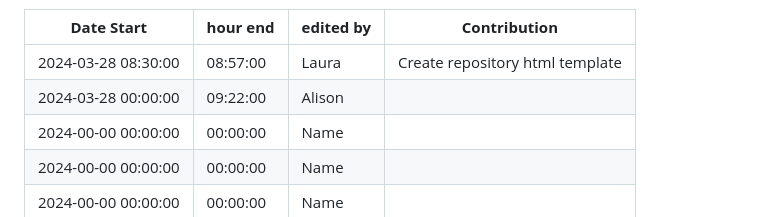
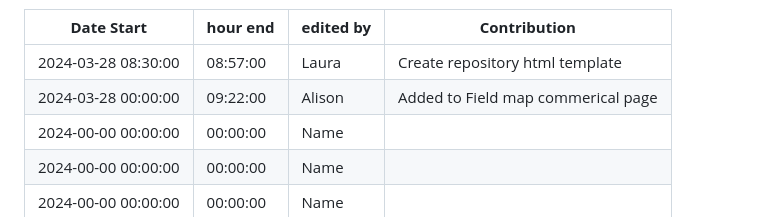
Before and after one commit to geolaurajaimes/geom99gr6, a Markdown page: README.md, the part around the change. GitHub-like rendering.

```diff
--- a/README.md
+++ b/README.md
@@ -14,7 +14,7 @@ Nuthan Abhiram
 | **Date Start**        | **hour end**             | **edited by**            | **Contribution**                |
 |-----------------------|--------------------------|--------------------------|---------------------------------|
 | 2024-03-28 08:30:00   | 08:57:00                 | Laura                    | Create repository html template |
-| 2024-03-28 00:00:00   | 09:22:00                 | Alison                   |                                 |
+| 2024-03-28 00:00:00   | 09:22:00                 | Alison                   | Added to Field map commerical page                                |
 | 2024-00-00 00:00:00   | 00:00:00                 | Name                     |                                 |
 | 2024-00-00 00:00:00   | 00:00:00                 | Name                     |                                 |
 | 2024-00-00 00:00:00   | 00:00:00                 | Name                     |                                 |
```
